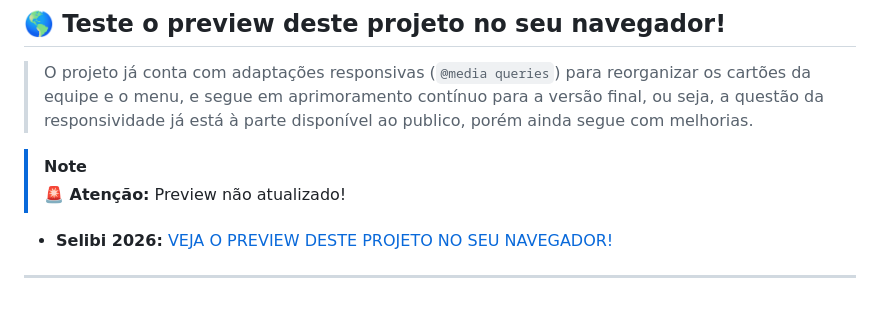
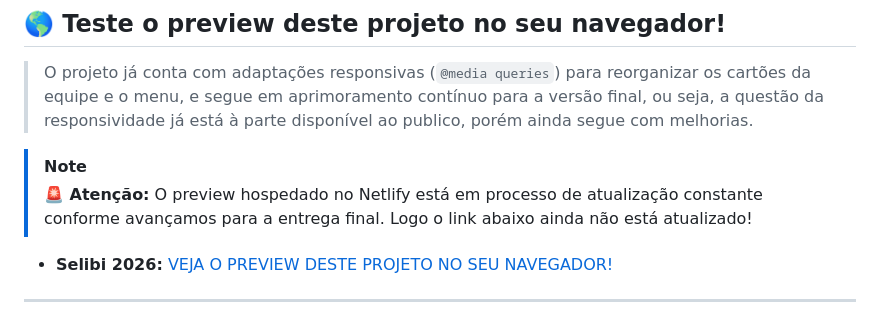
Before and after one commit to AliceSilva2012/projeto_selibi2026, a Markdown page: README.md, the part around the change. Drawn GitHub-style.

Commit message:
add markdown

```diff
--- a/README.md
+++ b/README.md
@@ -46,7 +46,7 @@
 > O projeto já conta com adaptações responsivas (`@media queries`) para reorganizar os cartões da equipe e o menu, e segue em aprimoramento contínuo para a versão final, ou seja, a questão da responsividade já está à parte disponível ao publico, porém ainda segue com melhorias.
 
 > [!NOTE]
-> **🚨 Atenção:** Preview não atualizado!
+> **🚨 Atenção:** O preview hospedado no Netlify está em processo de atualização constante conforme avançamos para a entrega final. Logo o link abaixo ainda não está atualizado!
 
 - **Selibi 2026:** [VEJA O PREVIEW DESTE PROJETO NO SEU NAVEGADOR!](https://blogselibi.netlify.app)
 
```
